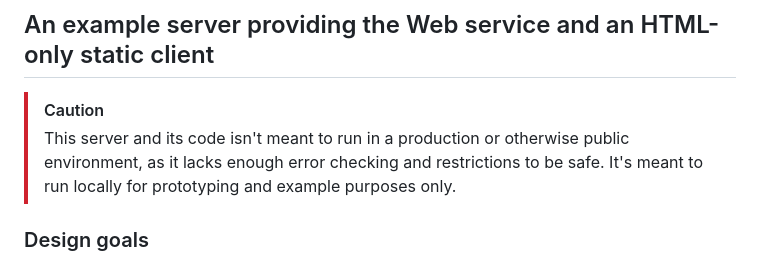
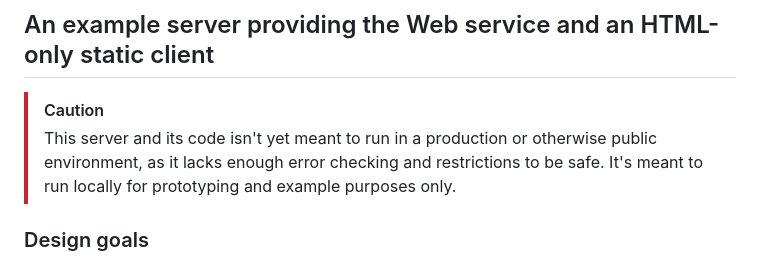
Before and after one commit to weburg/generic-http-web-service-server-java, a Markdown page: README.md, the part around the change. Rendered like a GitHub page.

Commit message:
More optimistic about production quality, it's actually gotten better as it has matured.

```diff
--- a/README.md
+++ b/README.md
@@ -3,7 +3,7 @@
 ## An example server providing the Web service and an HTML-only static client
 
 > [!CAUTION]
-> This server and its code isn't meant to run in a production or otherwise
+> This server and its code isn't yet meant to run in a production or otherwise
 > public environment, as it lacks enough error checking and restrictions to be
 > safe. It's meant to run locally for prototyping and example purposes only.
 
```
